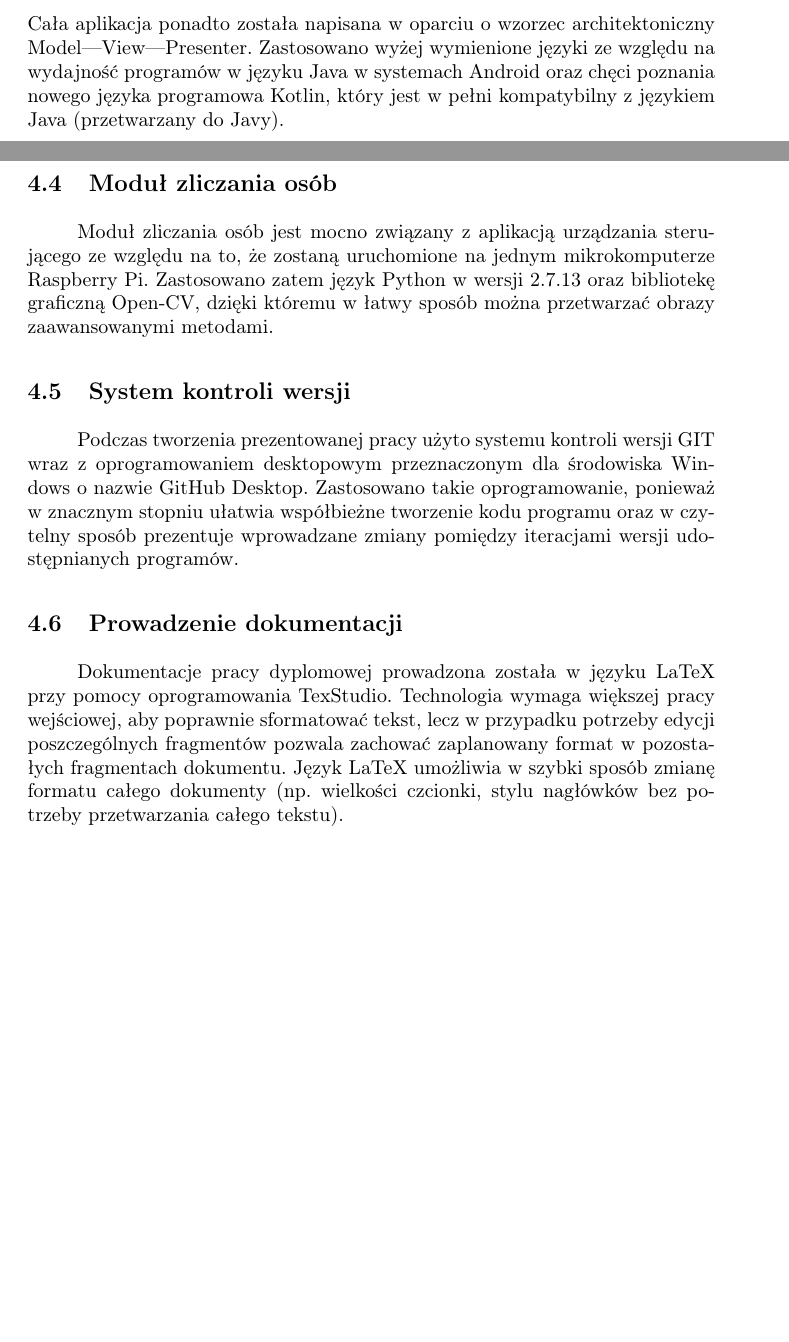
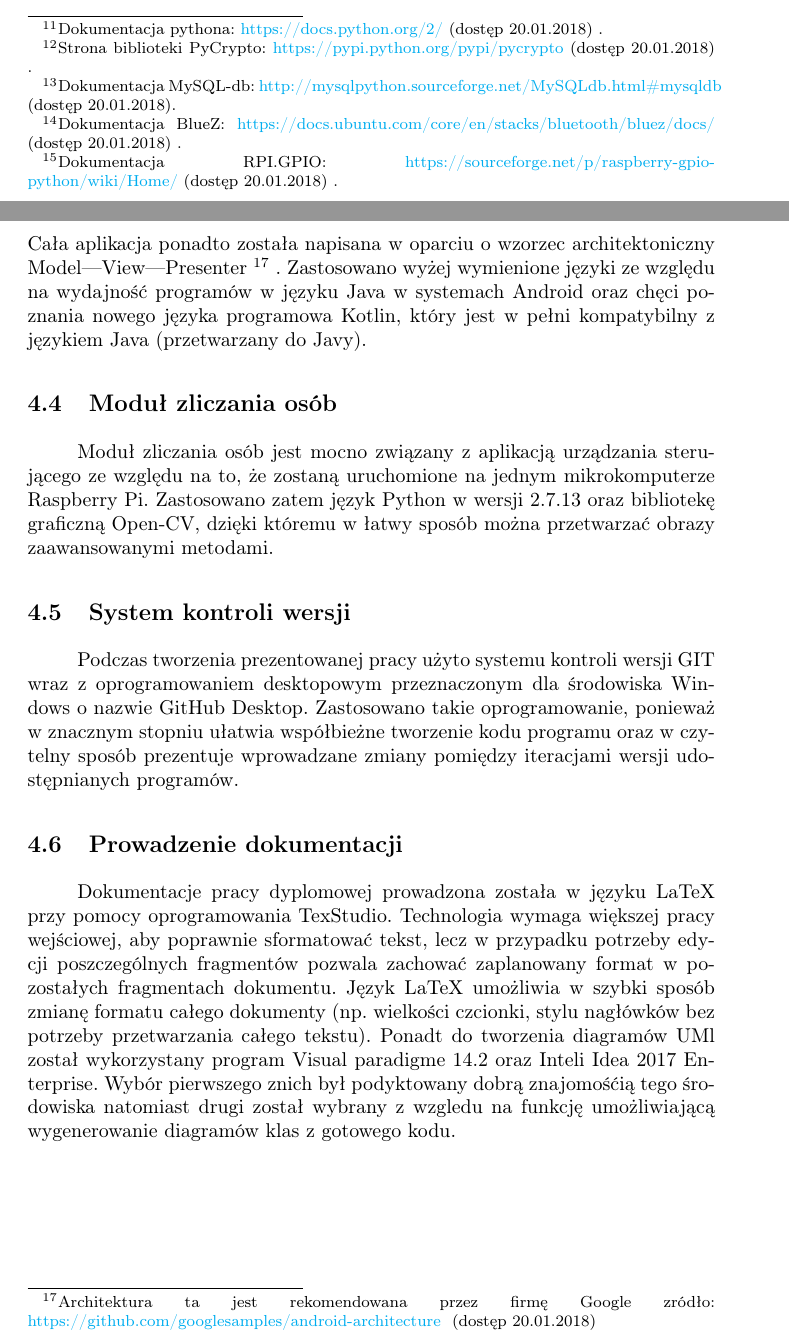
Before and after one commit to michau86/PUT-Inteligentny-zamek, a LaTeX thesis (Praca inżynierska/Praca inzynierska Marciniak Filipowicz.tex, which reads Praca inżynierska/technologie.tex): two parts of pages 20 and 21 of 72 before the commit and two parts of pages 19 and 21 of 72 after it, joined at a grey line, cut at the place of the change, the shorter picture padded with empty space. Compiled offline with pdfLaTeX.

Commit message:
wpisy w 4 rozdziale

```diff
--- a/Praca inżynierska/technologie.tex
+++ b/Praca inżynierska/technologie.tex
@@ -10,0 +13,17 @@ Podczas projektowania urządzenia sterującego zastosowano następujące technol
+	\href {	https://docs.python.org/2/}
+	{	https://docs.python.org/2/} (dostęp 20.01.2018)
+	.}
+	 wraz z bibliotekami PyCrypto
+	 \footnote{ Strona biblioteki PyCrypto:
+	 	\href {	https://pypi.python.org/pypi/pycrypto}
+	 	{	https://pypi.python.org/pypi/pycrypto} (dostęp 20.01.2018)
+	 	.}
+	 , MySQL-db
+	 \footnote{ Dokumentacja MySQL-db:
+	 	\href {	http://mysql-python.sourceforge.net/MySQLdb.html\#mysqldb}
+	 	{	http://mysql\-python.sourceforge.net/MySQLdb.html\#mysqldb} (dostęp 20.01.2018).}
+
+	  oraz BlueZ
+	  \footnote{ Dokumentacja BlueZ:
+	 	\href {	https://docs.ubuntu.com/core/en/stacks/bluetooth/bluez/docs/}
+	 	{	https://docs.ubuntu.com/core/en/stacks/bluetooth/bluez/docs/} (dostęp 20.01.2018)
@@ -13,3 +35,8 @@ Podczas projektowania urządzenia sterującego zastosowano następujące technol
+		\href {	https://sourceforge.net/p/raspberry-gpio-python/wiki/Home/}
+		{	https://sourceforge.net/p/raspberry-gpio-python/wiki/Home/} (dostęp 20.01.2018)
+		.}
+
+	, aby uzyskać dostęp do interfejsu wejścia/wyjścia.
 \end{itemize*}
 
 Programem wykorzystywanym do implementacji programu jest PyCharm w wersji 2017.2.4. Wybór technologii oraz oprogramowania związany był z wysokim stopniem integracji urządzenia Raspberry Pi z językiem Python. Środowisko PyCharm zostało wybrane ze względu na zaawansowane funkcjonalności wspomagające tworzenie kodu o wysokiej czytelności oraz IDE udostępnia funkcję Inteli-sense (podpowiedzi pod względem wartości, pól klas, procedur).
@@ -34,5 +63,12 @@ Aplikacja mobilna została stworzona przy pomocy zintegrowanego środowiska prog
 	\item XML ---język prezentowania grafiki w systemie Android,
 	\item JSON --- format danych / język przechowywania oraz transportowania danych pomiędzy systemami.
 \end{itemize}
-Cała aplikacja ponadto została napisana w oparciu o wzorzec architektoniczny Model---View---Presenter. Zastosowano wyżej wymienione języki ze względu na wydajność programów w języku Java w systemach Android oraz chęci poznania nowego języka programowa Kotlin, który jest w pełni kompatybilny z językiem Java (przetwarzany do Javy).
+Cała aplikacja ponadto została napisana w oparciu o wzorzec architektoniczny Model---View---Presenter
+ \footnote{
+Architektura ta jest rekomendowana przez firmę Google
+zródło:
+\href {	https://github.com/googlesamples/android-architecture }
+{	https://github.com/googlesamples/android-architecture } (dostęp 20.01.2018)
+}
+. Zastosowano wyżej wymienione języki ze względu na wydajność programów w języku Java w systemach Android oraz chęci poznania nowego języka programowa Kotlin, który jest w pełni kompatybilny z językiem Java (przetwarzany do Javy).
 
@@ -44,4 +80,4 @@ Moduł zliczania osób jest mocno związany z aplikacją urządzania sterująceg
 Podczas tworzenia prezentowanej pracy użyto systemu kontroli wersji GIT wraz z  oprogramowaniem desktopowym przeznaczonym dla środowiska Windows o nazwie GitHub Desktop. Zastosowano takie oprogramowanie, ponieważ w znacznym stopniu ułatwia współbieżne tworzenie kodu programu oraz w czytelny sposób prezentuje wprowadzane zmiany pomiędzy iteracjami wersji udostępnianych programów.
 
 \subsection{Prowadzenie dokumentacji}
- Dokumentacje pracy dyplomowej prowadzona została w języku LaTeX przy pomocy oprogramowania TexStudio. Technologia wymaga większej pracy wejściowej, aby poprawnie sformatować tekst, lecz w przypadku potrzeby edycji poszczególnych fragmentów pozwala zachować zaplanowany format w pozostałych fragmentach dokumentu. Język LaTeX umożliwia w szybki sposób zmianę formatu całego dokumenty (np. wielkości czcionki, stylu nagłówków bez potrzeby przetwarzania całego tekstu).
+ Dokumentacje pracy dyplomowej prowadzona została w języku LaTeX przy pomocy oprogramowania TexStudio. Technologia wymaga większej pracy wejściowej, aby poprawnie sformatować tekst, lecz w przypadku potrzeby edycji poszczególnych fragmentów pozwala zachować zaplanowany format w pozostałych fragmentach dokumentu. Język LaTeX umożliwia w szybki sposób zmianę formatu całego dokumenty (np. wielkości czcionki, stylu nagłówków bez potrzeby przetwarzania całego tekstu). Ponadt do tworzenia diagramów UMl został wykorzystany program Visual paradigme 14.2 oraz Inteli Idea 2017 Enterprise. Wybór pierwszego znich był podyktowany dobrą znajomośćią tego środowiska natomiast drugi został wybrany z wzgledu na funkcję umożliwiającą wygenerowanie diagramów klas z gotowego kodu.
```
Also changed, not shown: Praca inżynierska/technologie.tex (15 more changed lines).
